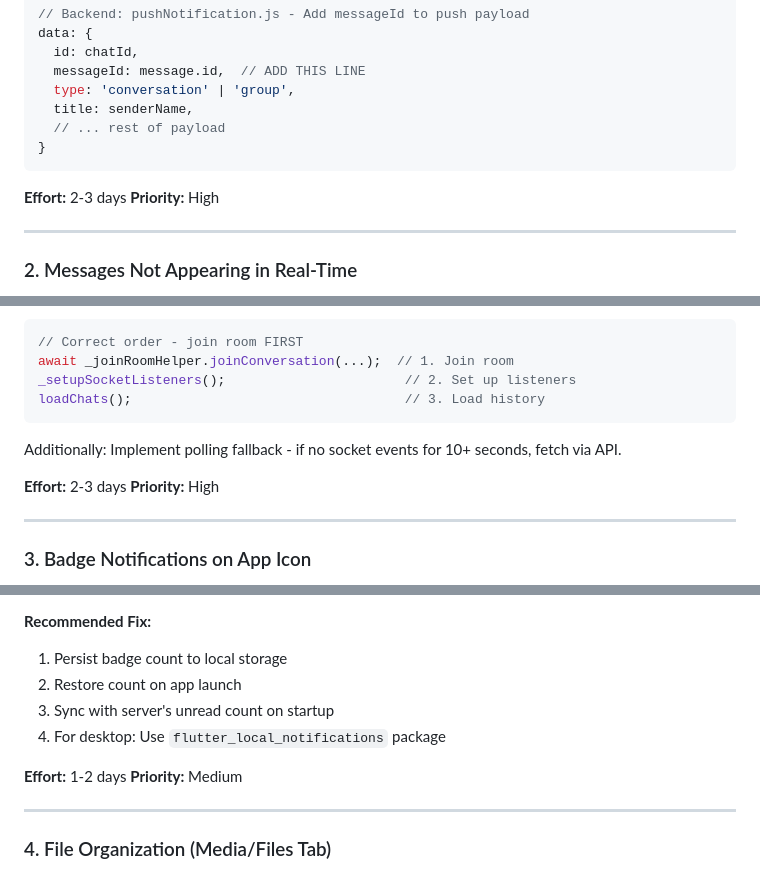
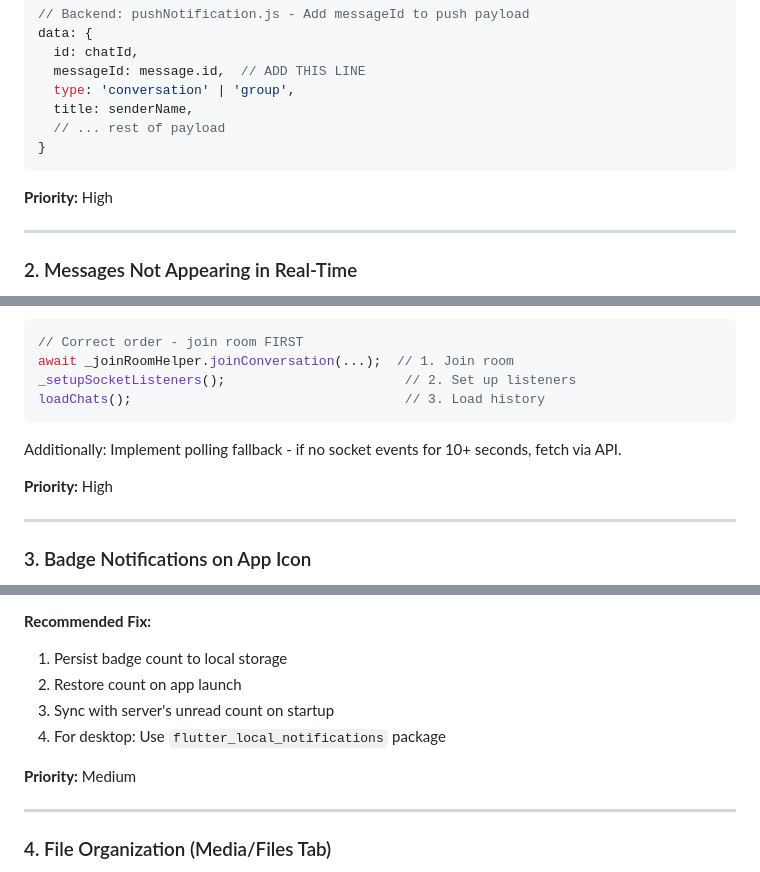
Before and after one commit to woodybongard/chrysalis, a Markdown page: CHRYSALIS_TECHNICAL_REVIEW.md, 3 parts joined by grey strips. Drawn GitHub-style.

````diff
--- a/CHRYSALIS_TECHNICAL_REVIEW.md
+++ b/CHRYSALIS_TECHNICAL_REVIEW.md
@@ -47,7 +47,6 @@ data: {
 }
 ```
 
-**Effort:** 2-3 days
 **Priority:** High
 
 ---
@@ -83,7 +82,6 @@ loadChats();                                   // 3. Load history
 
 Additionally: Implement polling fallback - if no socket events for 10+ seconds, fetch via API.
 
-**Effort:** 2-3 days
 **Priority:** High
 
 ---
@@ -106,7 +104,6 @@ Additionally: Implement polling fallback - if no socket events for 10+ seconds,
 3. Sync with server's unread count on startup
 4. For desktop: Use `flutter_local_notifications` package
 
-**Effort:** 1-2 days
 **Priority:** Medium
 
 ---
````
Also changed, not shown: other parts of CHRYSALIS_TECHNICAL_REVIEW.md (+34 -64 lines).
